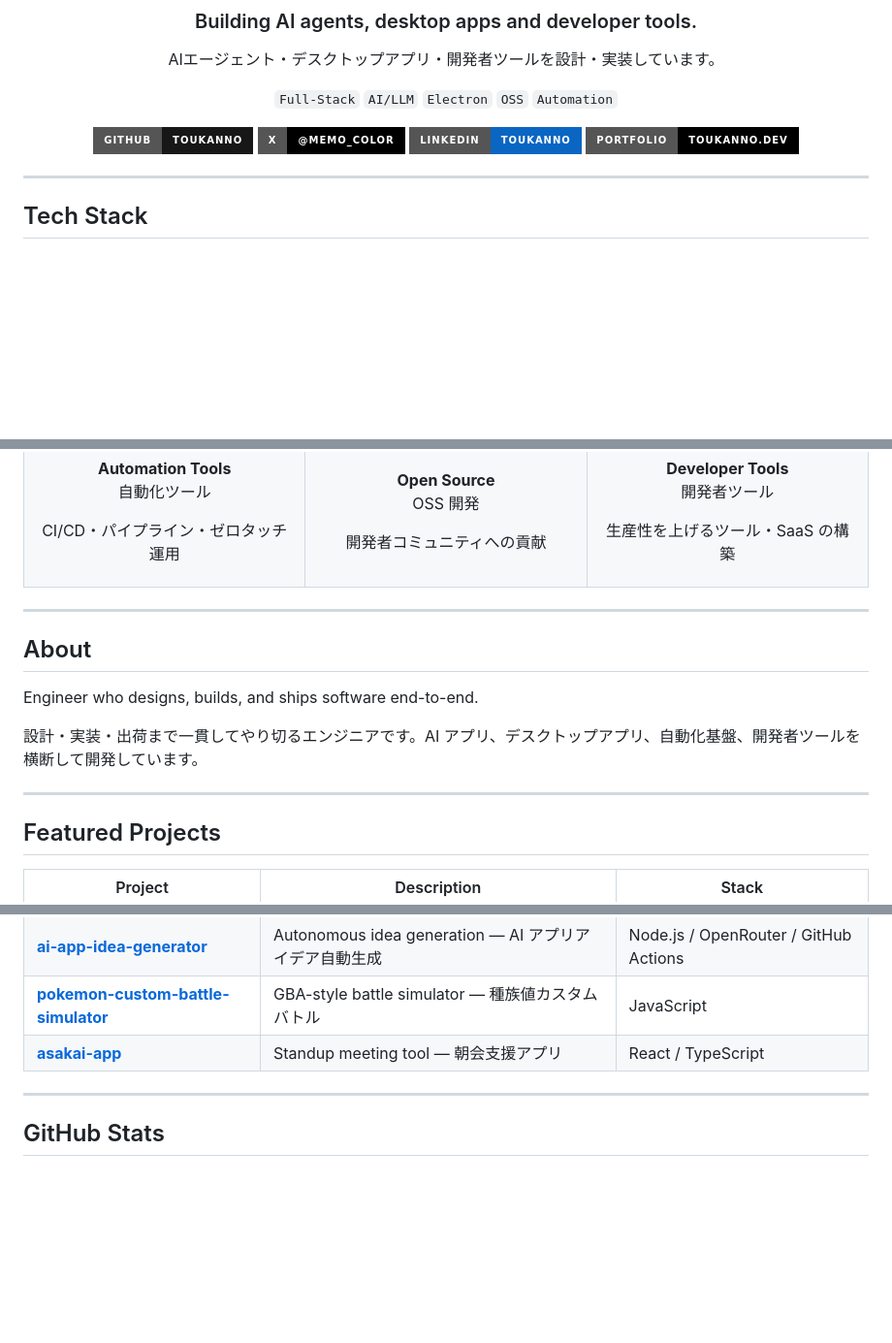
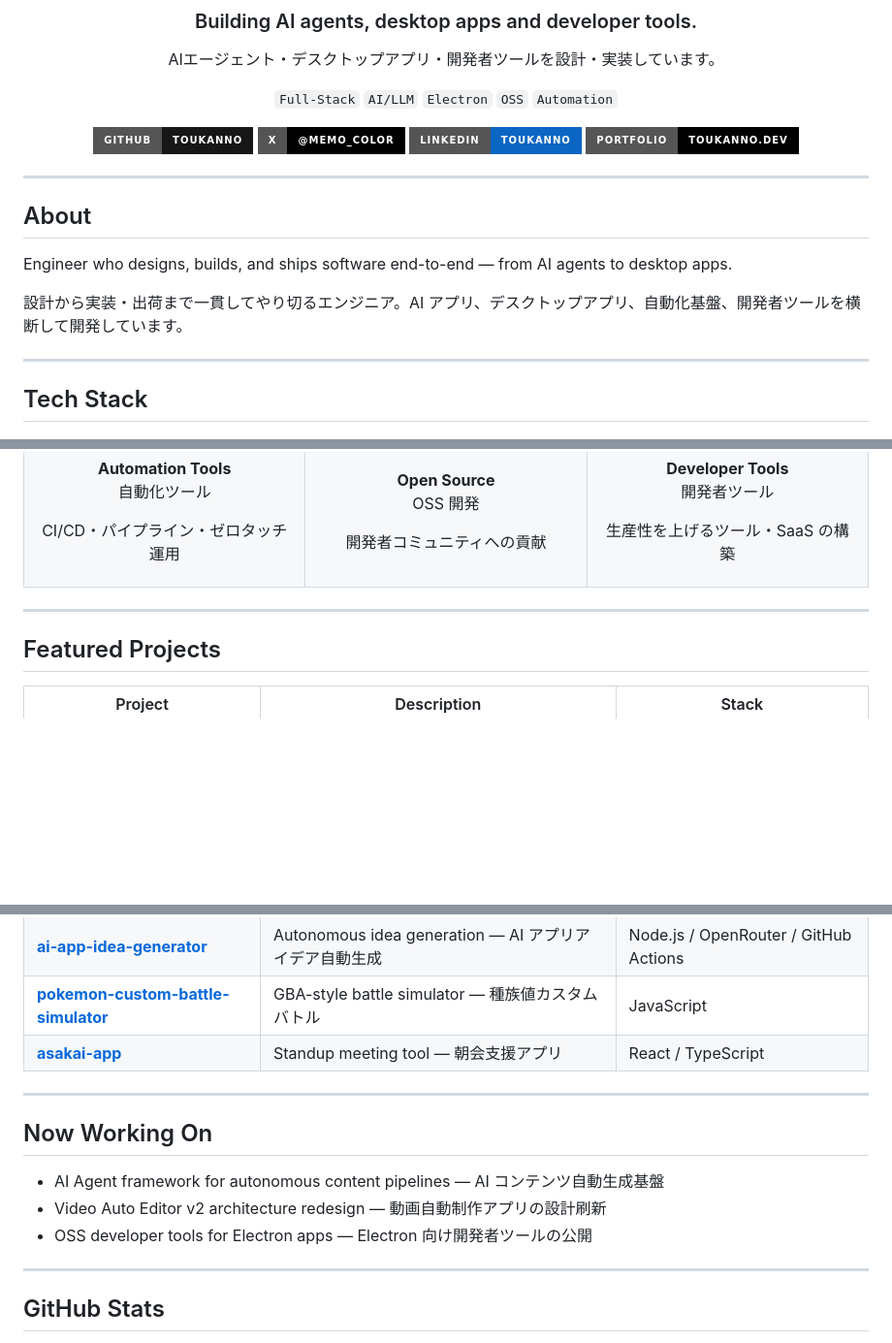
Before and after one commit to toukanno/toukanno, a Markdown page: README.md, 3 parts joined by grey strips. Shown at 97% size. Rendered like a GitHub page; badges without logos; blank space fills up the shorter version.

Commit message:
docs: Reorder About section to top of README
Move the About section above Tech Stack for better visibility on the profile page.

Co-Authored-By: Claude Opus 4.6 (1M context) <noreply@anthropic.com>

```diff
--- a/README.md
+++ b/README.md
@@ -14,6 +14,14 @@ AIエージェント・デスクトップアプリ・開発者ツールを設計
 [![Portfolio](https://img.shields.io/badge/Portfolio-toukanno.dev-000000?style=for-the-badge&logo=vercel)](https://toukanno.dev)
 
 </div>
+
+---
+
+## About
+
+Engineer who designs, builds, and ships software end-to-end — from AI agents to desktop apps.
+
+設計から実装・出荷まで一貫してやり切るエンジニア。AI アプリ、デスクトップアプリ、自動化基盤、開発者ツールを横断して開発しています。
 
 ---
 
@@ -106,14 +114,6 @@ OSS 開発
 
 ---
 
-## About
-
-Engineer who designs, builds, and ships software end-to-end.
-
-設計・実装・出荷まで一貫してやり切るエンジニアです。AI アプリ、デスクトップアプリ、自動化基盤、開発者ツールを横断して開発しています。
-
----
-
 ## Featured Projects
 
 | Project | Description | Stack |
@@ -124,6 +124,14 @@ Engineer who designs, builds, and ships software end-to-end.
 | [**ai-app-idea-generator**](https://github.com/toukanno/ai-app-idea-generator) | Autonomous idea generation — AI アプリアイデア自動生成 | Node.js / OpenRouter / GitHub Actions |
 | [**pokemon-custom-battle-simulator**](https://github.com/toukanno/pokemon-custom-battle-simulator) | GBA-style battle simulator — 種族値カスタムバトル | JavaScript |
 | [**asakai-app**](https://github.com/toukanno/asakai-app) | Standup meeting tool — 朝会支援アプリ | React / TypeScript |
+
+---
+
+## Now Working On
+
+- AI Agent framework for autonomous content pipelines — AI コンテンツ自動生成基盤
+- Video Auto Editor v2 architecture redesign — 動画自動制作アプリの設計刷新
+- OSS developer tools for Electron apps — Electron 向け開発者ツールの公開
 
 ---
 
```
Also changed, not shown: other parts of README.md (+2 -0 lines).
